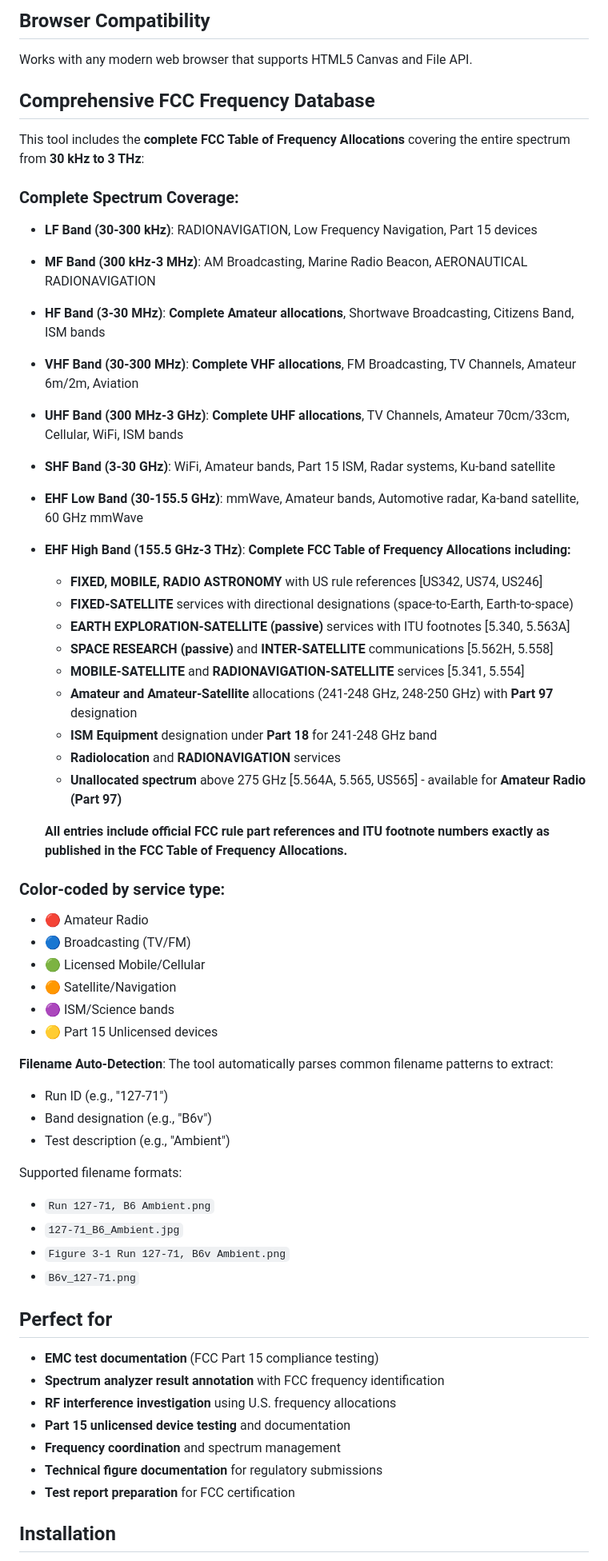
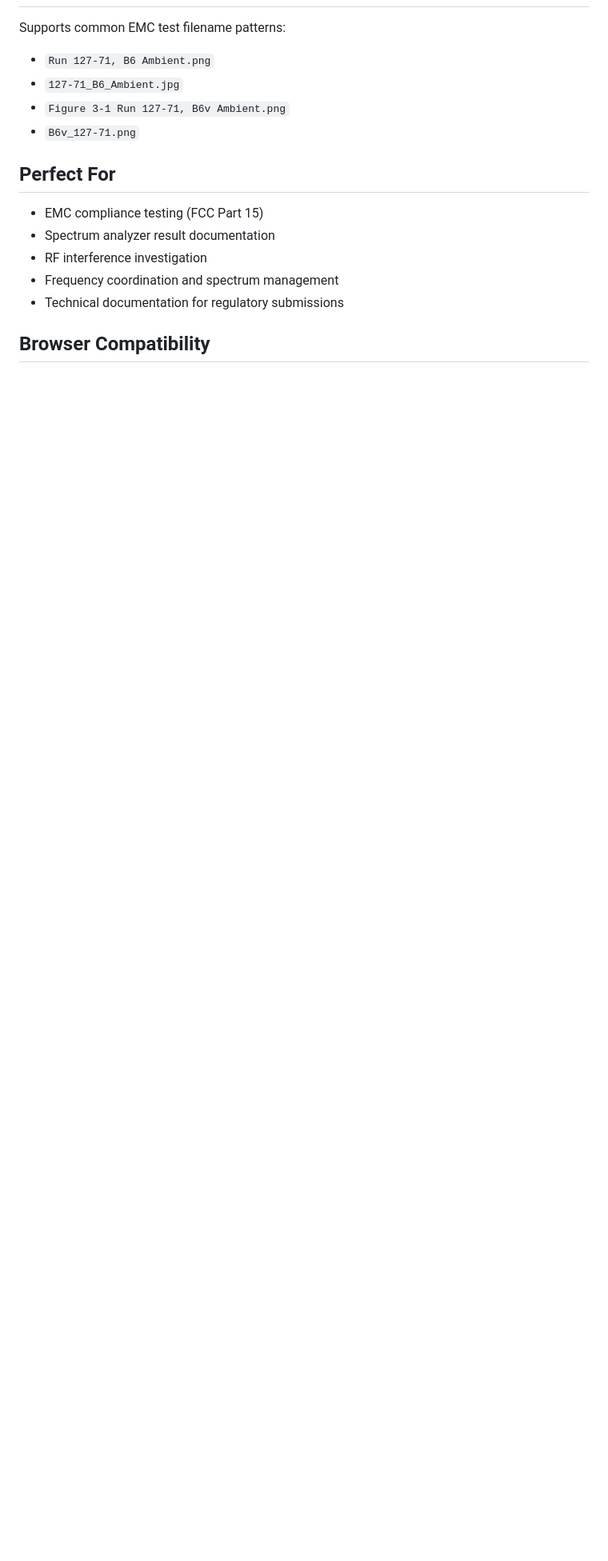
Before and after one commit to HowardWHSrun/figauto, a Markdown page: README.md, the part around one of its changes. Shown at 80% size. Drawn GitHub-style; blank space fills up the shorter version.

```diff
--- a/README.md
+++ b/README.md
@@ -90,61 +55,17 @@ Exported files are saved as PNG images with automatically generated filenames li
 
-## Browser Compatibility
-
-Works with any modern web browser that supports HTML5 Canvas and File API.
-
-## Comprehensive FCC Frequency Database
-
-This tool includes the **complete FCC Table of Frequency Allocations** covering the entire spectrum from **30 kHz to 3 THz**:
-
-### Complete Spectrum Coverage:
-- **LF Band (30-300 kHz)**: RADIONAVIGATION, Low Frequency Navigation, Part 15 devices
-- **MF Band (300 kHz-3 MHz)**: AM Broadcasting, Marine Radio Beacon, AERONAUTICAL RADIONAVIGATION
-- **HF Band (3-30 MHz)**: **Complete Amateur allocations**, Shortwave Broadcasting, Citizens Band, ISM bands
-- **VHF Band (30-300 MHz)**: **Complete VHF allocations**, FM Broadcasting, TV Channels, Amateur 6m/2m, Aviation
-- **UHF Band (300 MHz-3 GHz)**: **Complete UHF allocations**, TV Channels, Amateur 70cm/33cm, Cellular, WiFi, ISM bands
-- **SHF Band (3-30 GHz)**: WiFi, Amateur bands, Part 15 ISM, Radar systems, Ku-band satellite
-- **EHF Low Band (30-155.5 GHz)**: mmWave, Amateur bands, Automotive radar, Ka-band satellite, 60 GHz mmWave
-- **EHF High Band (155.5 GHz-3 THz)**: **Complete FCC Table of Frequency Allocations including:**
-  - **FIXED, MOBILE, RADIO ASTRONOMY** with US rule references [US342, US74, US246]
-  - **FIXED-SATELLITE** services with directional designations (space-to-Earth, Earth-to-space)
-  - **EARTH EXPLORATION-SATELLITE (passive)** services with ITU footnotes [5.340, 5.563A]
-  - **SPACE RESEARCH (passive)** and **INTER-SATELLITE** communications [5.562H, 5.558]
-  - **MOBILE-SATELLITE** and **RADIONAVIGATION-SATELLITE** services [5.341, 5.554]
-  - **Amateur and Amateur-Satellite** allocations (241-248 GHz, 248-250 GHz) with **Part 97** designation
-  - **ISM Equipment** designation under **Part 18** for 241-248 GHz band
-  - **Radiolocation** and **RADIONAVIGATION** services
-  - **Unallocated spectrum** above 275 GHz [5.564A, 5.565, US565] - available for **Amateur Radio (Part 97)**
-
-  **All entries include official FCC rule part references and ITU footnote numbers exactly as published in the FCC Table of Frequency Allocations.**
-
-### Color-coded by service type:
-- 🔴 Amateur Radio
-- 🔵 Broadcasting (TV/FM)
-- 🟢 Licensed Mobile/Cellular
-- 🟠 Satellite/Navigation
-- 🟣 ISM/Science bands
-- 🟡 Part 15 Unlicensed devices
-
-**Filename Auto-Detection**: The tool automatically parses common filename patterns to extract:
-- Run ID (e.g., "127-71")
-- Band designation (e.g., "B6v")
-- Test description (e.g., "Ambient")
-
-Supported filename formats:
+Supports common EMC test filename patterns:
 - `Run 127-71, B6 Ambient.png`
 - `127-71_B6_Ambient.jpg`
 - `Figure 3-1 Run 127-71, B6v Ambient.png`
 - `B6v_127-71.png`
 
-## Perfect for
+## Perfect For
 
-- **EMC test documentation** (FCC Part 15 compliance testing)
-- **Spectrum analyzer result annotation** with FCC frequency identification
-- **RF interference investigation** using U.S. frequency allocations
-- **Part 15 unlicensed device testing** and documentation
-- **Frequency coordination** and spectrum management
-- **Technical figure documentation** for regulatory submissions
-- **Test report preparation** for FCC certification
+- EMC compliance testing (FCC Part 15)
+- Spectrum analyzer result documentation
+- RF interference investigation
+- Frequency coordination and spectrum management
+- Technical documentation for regulatory submissions
 
-## Installation
+## Browser Compatibility
 
```
Also changed, not shown: other parts of README.md (+43 -84 lines).
